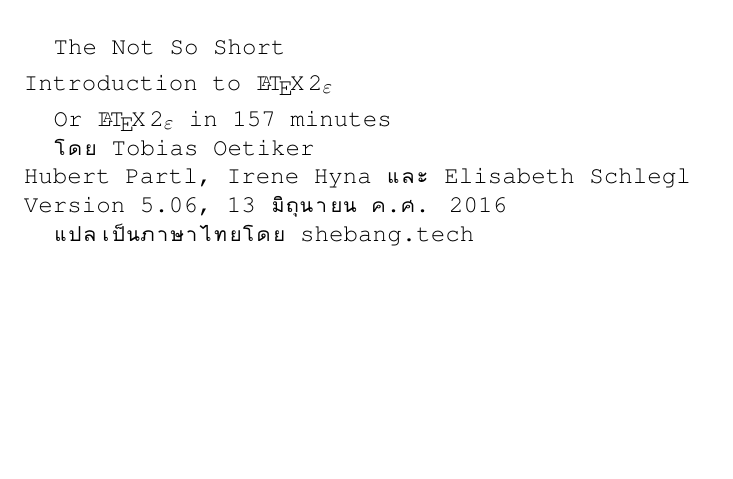
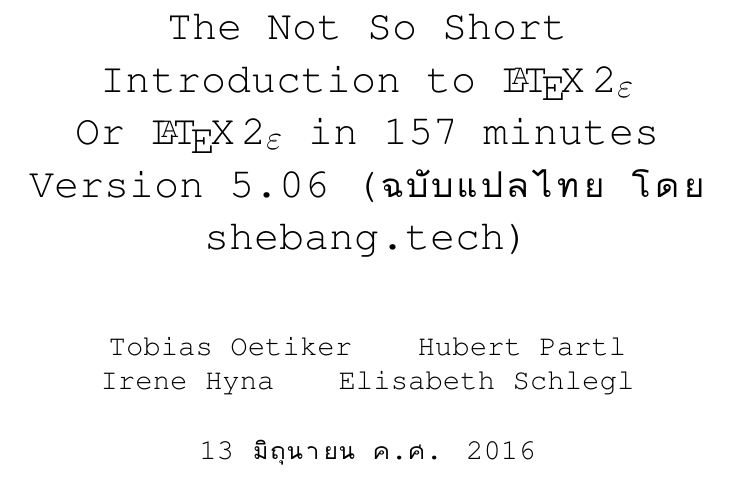
Before and after one commit to shebang-tech/lshort-thaitrans, a LaTeX book (src/lshort.tex, which reads src/title.tex): part of the page, cut so that both start at the same text, the shorter picture padded with empty space. Compiled offline with XeLaTeX.

Commit message:
use commands suggested from the lshort book to make the title

```diff
--- a/src/title.tex
+++ b/src/title.tex
@@ -1,10 +1,9 @@
-The Not So Short\\
-Introduction to \LaTeXe
+\title{The Not So Short Introduction to \LaTeXe\\
+Or \LaTeXe{} in 157 minutes Version~5.06 (ฉบับแปลไทย โดย shebang.tech)}
 
-Or \LaTeXe{} in 157 minutes
+\author{Tobias Oetiker \and Hubert Partl \and Irene Hyna \and
+  Elisabeth Schlegl}
 
-โดย Tobias Oetiker\\
-Hubert Partl, Irene Hyna และ Elisabeth Schlegl\\
-Version~5.06, 13 มิถุนายน ค.ศ. 2016
+\date{13 มิถุนายน ค.ศ. 2016}
 
-แปลเป็นภาษาไทยโดย shebang.tech
+\maketitle
```
